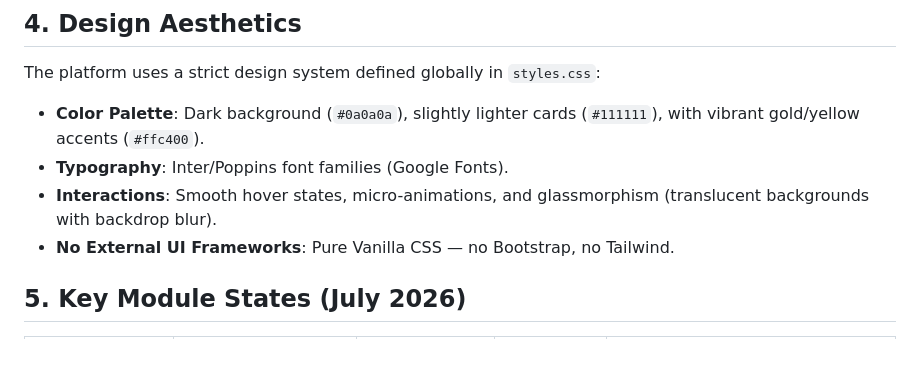
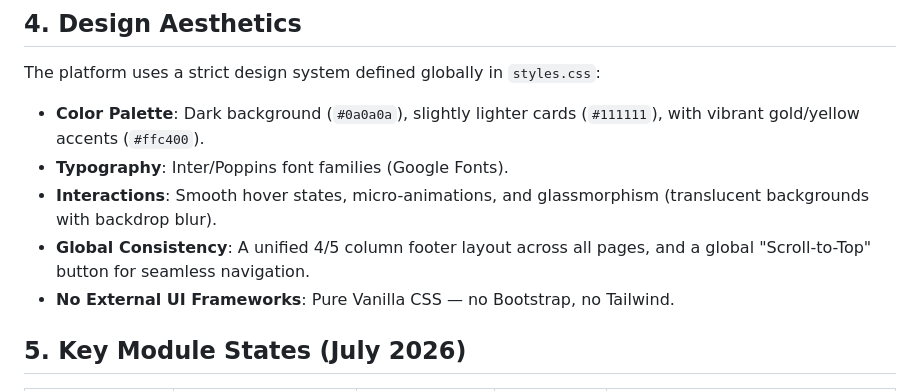
Before and after one commit to Tushpendra-Kumar/Codebytushu, a Markdown page: docs/full_description.md, the part around the change. Rendered like a GitHub page; blank space fills up the shorter version.

```diff
--- a/docs/full_description.md
+++ b/docs/full_description.md
@@ -54,6 +54,7 @@ The platform uses a strict design system defined globally in `styles.css`:
 - **Color Palette**: Dark background (`#0a0a0a`), slightly lighter cards (`#111111`), with vibrant gold/yellow accents (`#ffc400`).
 - **Typography**: Inter/Poppins font families (Google Fonts).
 - **Interactions**: Smooth hover states, micro-animations, and glassmorphism (translucent backgrounds with backdrop blur).
+- **Global Consistency**: A unified 4/5 column footer layout across all pages, and a global "Scroll-to-Top" button for seamless navigation.
 - **No External UI Frameworks**: Pure Vanilla CSS — no Bootstrap, no Tailwind.
 
 ## 5. Key Module States (July 2026)
```
Also changed, not shown: PROJECT_STATUS.md (+2 -1 lines).
